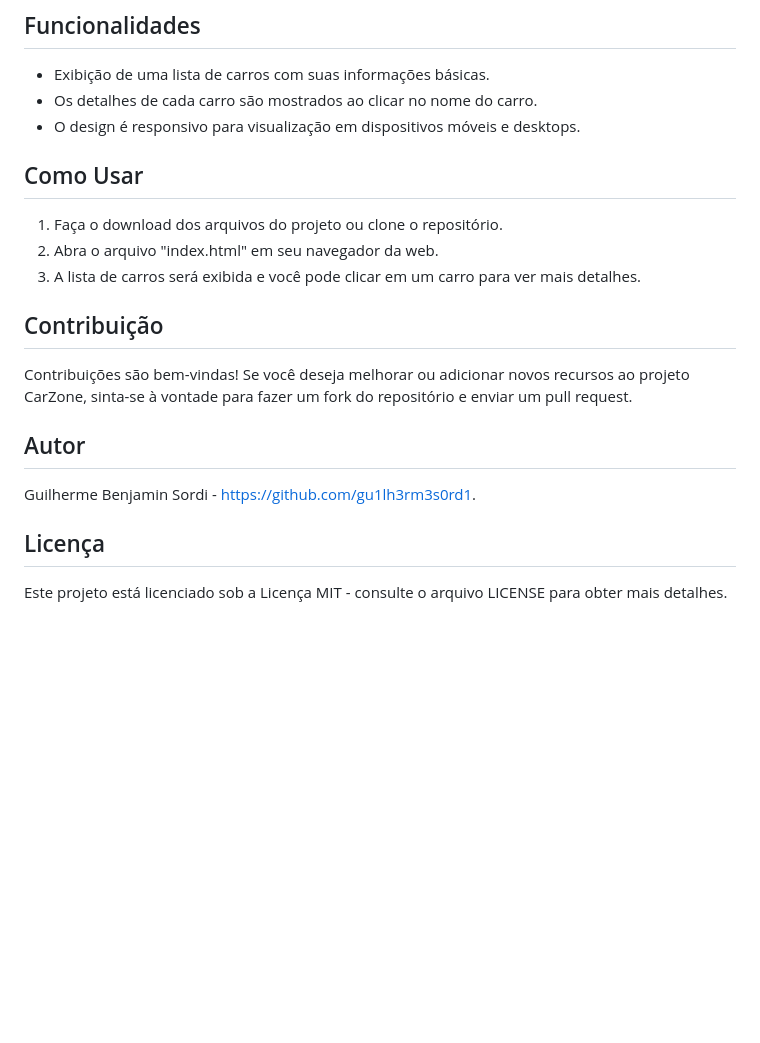
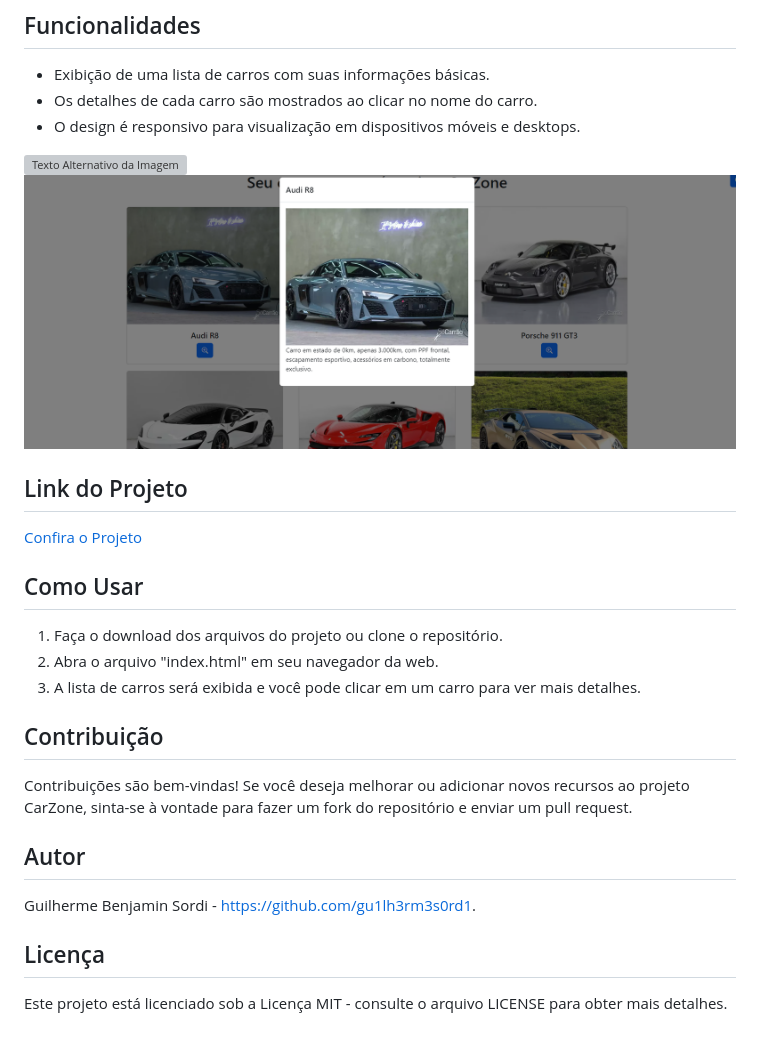
Before and after one commit to gu1lh3rm3s0rd1/SuperCarros, a Markdown page: README.md, the part around the change. Rendered like a GitHub page; pictures changed too: img/print2.PNG (added); blank space fills up the shorter version; grey boxes are pictures that could not be loaded.

```diff
--- a/README.md
+++ b/README.md
@@ -8,6 +8,12 @@ CarZone é um emocionante projeto desenvolvido em JavaScript e HTML que oferece
 - Os detalhes de cada carro são mostrados ao clicar no nome do carro.
 - O design é responsivo para visualização em dispositivos móveis e desktops.
 
+![Texto Alternativo da Imagem](/img/print1.PNG)
+![Texto Alternativo da Imagem](/img/print2.PNG)
+
+## Link do Projeto
+[Confira o Projeto](https://carzonedemo.netlify.app/)
+
 ## Como Usar
 
 1. Faça o download dos arquivos do projeto ou clone o repositório.
@@ -15,10 +21,13 @@ CarZone é um emocionante projeto desenvolvido em JavaScript e HTML que oferece
 3. A lista de carros será exibida e você pode clicar em um carro para ver mais detalhes.
 
 ## Contribuição
+
 Contribuições são bem-vindas! Se você deseja melhorar ou adicionar novos recursos ao projeto CarZone, sinta-se à vontade para fazer um fork do repositório e enviar um pull request.
 
 ## Autor
+
 Guilherme Benjamin Sordi - https://github.com/gu1lh3rm3s0rd1.
 
 ## Licença
+
 Este projeto está licenciado sob a Licença MIT - consulte o arquivo LICENSE para obter mais detalhes.
```
Also changed, not shown: 1 other file.
